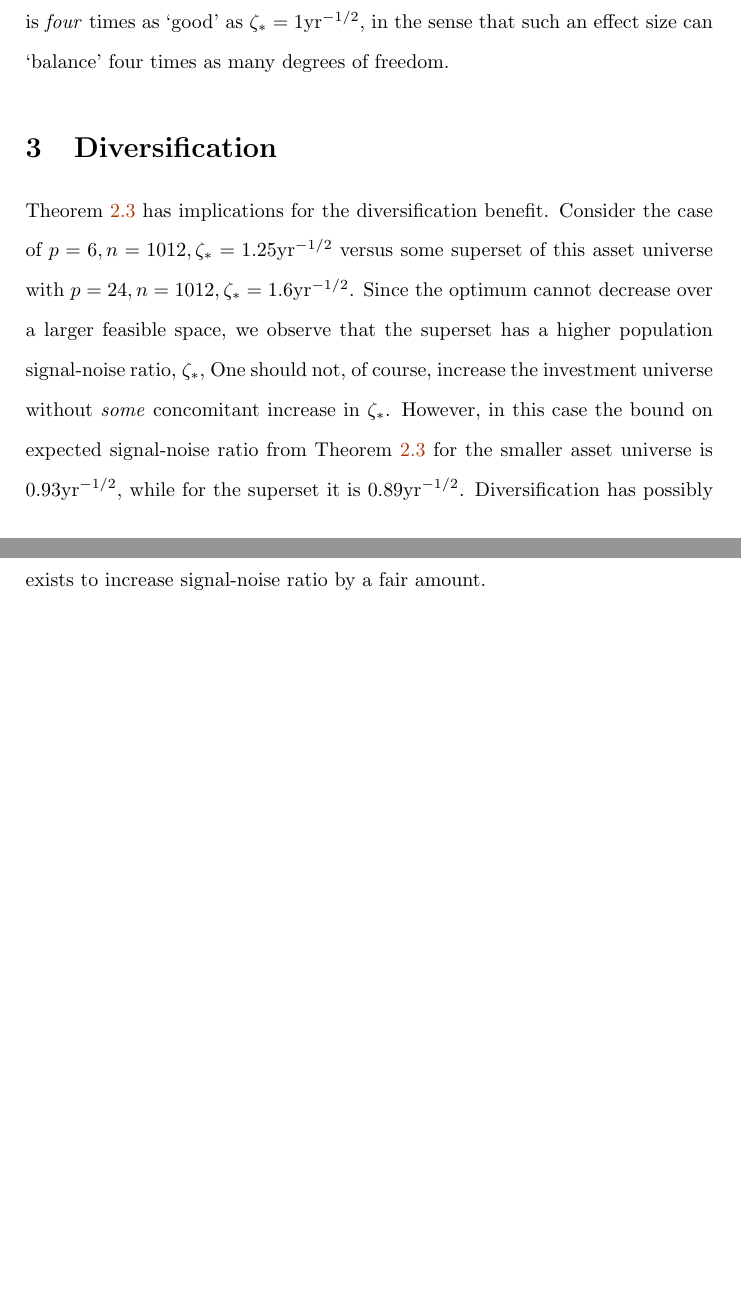
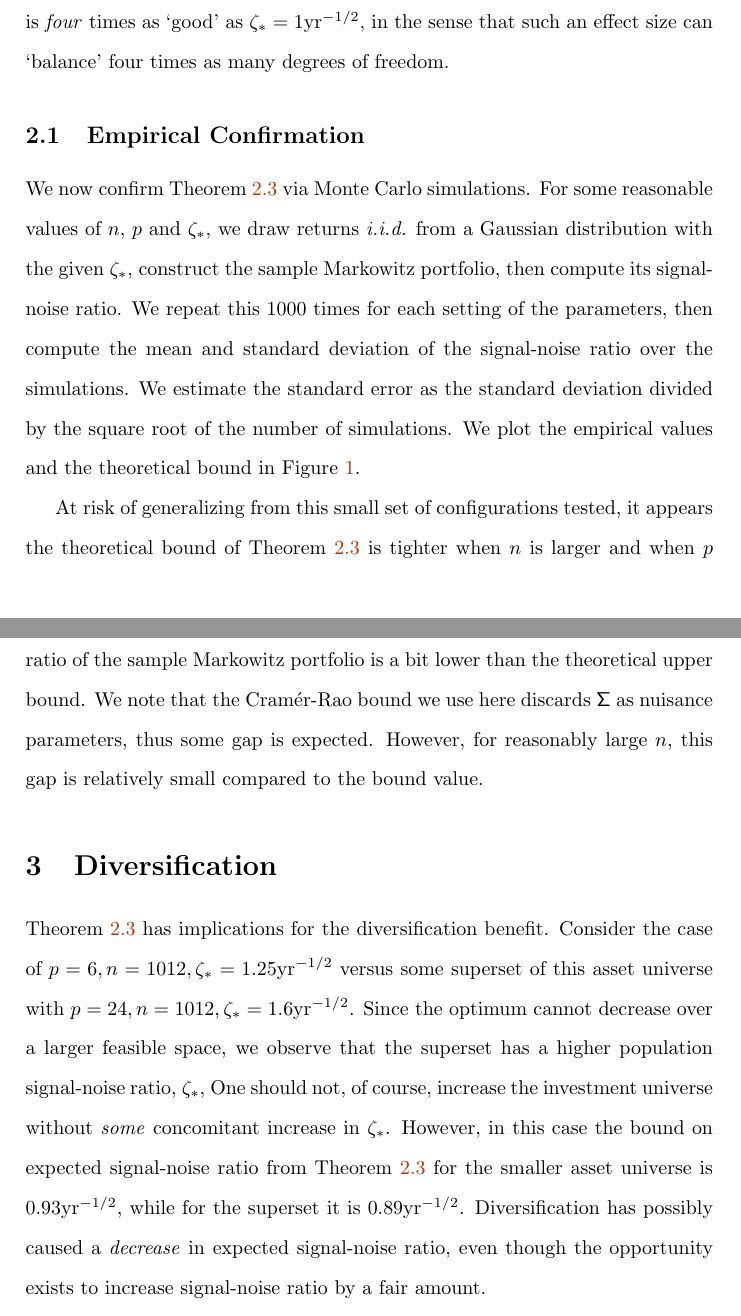
Before and after one commit to shabbychef/qbound, a LaTeX paper (qbound.tex): two parts of pages 12 and 13 of 36 before the commit and two parts of pages 12 and 13 of 39 after it, joined at a grey line, cut so that both start at the same text, the shorter picture padded with empty space. Compiled offline with pdfLaTeX.

Commit message:
prepare for submission

```diff
--- a/qbound.tex
+++ b/qbound.tex
@@ -170,6 +171,12 @@
 
 
 %UNFOLD
+
+% wiley wants numerical footnotes
+% \renewcommand{\thefootnote}{\arabic{footnote}}
+%\usepackage[number]{footmisc}
+\usepackage{endnotes}
+\let\footnote=\endnote
 
 
 
@@ -1590,6 +1600,40 @@ degrees of freedom.
 %UNFOLD
 
 %UNFOLD
+
+\subsection{Empirical Confirmation}
+\label{subsec:empirical_confirmation}
+
+
+
+We now confirm \theoremref{qual_bound} via Monte Carlo simulations.
+For some reasonable values of \ssiz, \nlatf and \psnropt, we
+draw returns \iid from a Gaussian distribution with the given \psnropt,
+construct the sample \txtMP, then compute its \txtQual.
+We repeat this 1000 times for each setting of the parameters,
+then compute the mean and standard deviation of the \txtQual over the simulations.
+We estimate the standard error as the standard deviation divided by the square
+root of the number of simulations.
+We plot the empirical values and the theoretical bound in
+\figref{mc_basic_plot}.
+
+At risk of generalizing from this small set of configurations tested,
+it appears the theoretical bound of \theoremref{qual_bound} is tighter
+when $\ssiz$ is larger and when \nlatf is larger.
+When both $\ssiz$ and $\nlatf$ are small it appears the expected \txtQual of
+the sample \txtMP is a bit lower than the theoretical upper bound.
+We note that the \txtCR bound we use here discards \pvsig as nuisance
+parameters, thus some gap is expected.
+However, for reasonably large \ssiz, this gap is relatively small compared to
+the bound value.
+
+
+\begin{knitrout}\small
+\definecolor{shadecolor}{rgb}{0.969, 0.969, 0.969}\color{fgcolor}\begin{figure}[h]
+\includegraphics[width=0.975\textwidth,height=0.691\textwidth]{figure/qboundmc_basic_plot-1} \caption[Empirical estimates of the expected \txtQual of the \txtMP are plotted.]{Empirical estimates of the expected \txtQual of the \txtMP are plotted versus \psnropt for various values of \nlatf and \ssiz, along with the upper bound of \theoremref{qual_bound}.}\label{fig:mc_basic_plot}
+\end{figure}
+
+\end{knitrout}
 
 %%%%%%%%%%%%%%%%%%%%%%%%%%%%%%%%%%%%%%%%%%%%%%%%%%%%%%%%%%%%%%%%%%%%%%%%
 \section{Diversification}%FOLDUP
```
Also changed, not shown: figure/qboundmc_basic_plot-1.pdf (added), qbound.tex (36 more changed lines), 2 other files.
